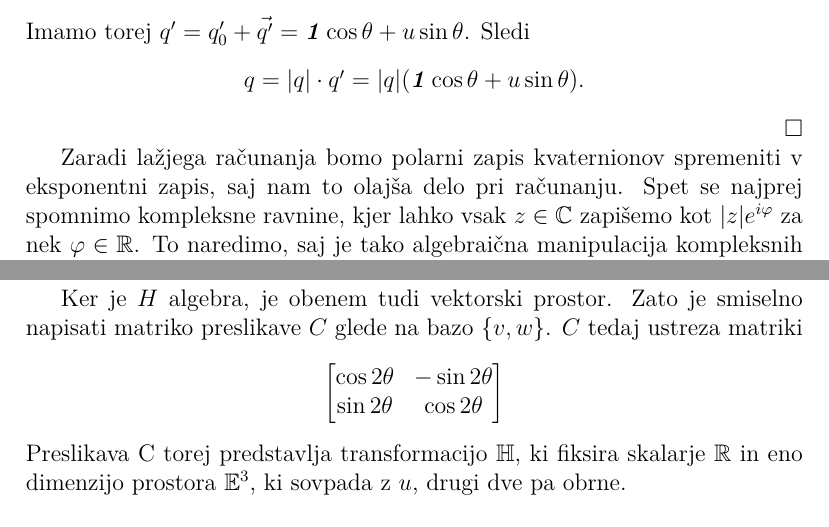
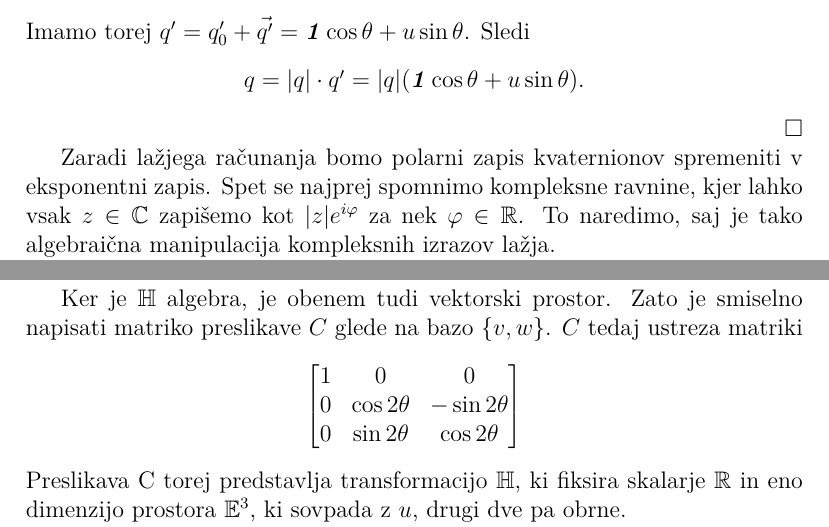
Before and after one commit to MlakarT/QuaternionRotations, a LaTeX document (RotacijeKvaternioni.tex): two parts of pages 5 and 9 of 9, joined at a grey line, cut so that both start at the same text. Compiled offline with pdfLaTeX.

Commit message:
Small updatedđ

```diff
--- a/RotacijeKvaternioni.tex
+++ b/RotacijeKvaternioni.tex
@@ -257,8 +257,7 @@ Sledi
 \end{center}
 \qed
 
-Zaradi lažjega računanja bomo polarni zapis kvaternionov spremeniti v eksponentni zapis,
-saj nam to olajša delo pri računanju. Spet se najprej spomnimo kompleksne ravnine, kjer lahko
+Zaradi lažjega računanja bomo polarni zapis kvaternionov spremeniti v eksponentni zapis. Spet se najprej spomnimo kompleksne ravnine, kjer lahko
 vsak $z \in \C$ zapišemo kot $|z|e^{i\varphi}$ za nek $\varphi \in \R$. To naredimo, saj je tako
 algebraična manipulacija kompleksnih izrazov lažja.
 
@@ -404,13 +403,14 @@ Torej če s $C$ slikamo $v$:
 Žapišemo še $w$ kot $w\cos2\theta + wu\sin2\theta = w\cos2\theta - v\sin2\theta$.
 
 \break
-Ker je $H$ algebra, je obenem tudi vektorski prostor. Zato je smiselno napisati matriko preslikave $C$ glede na bazo $\{v, w\}$.
+Ker je $\H$ algebra, je obenem tudi vektorski prostor. Zato je smiselno napisati matriko preslikave $C$ glede na bazo $\{v, w\}$.
 $C$ tedaj ustreza matriki
 \begin{center}
    $
    \begin{bmatrix}
-      \cos2\theta & -\sin2\theta \\
-      \sin2\theta & \cos2\theta
+      1 & 0 & 0 \\
+      0 & \cos2\theta & -\sin2\theta \\
+      0 & \sin2\theta & \cos2\theta
    \end{bmatrix}
    $
 \end{center}
```
Also changed, not shown: RotacijeKvaternioni.pdf, RotacijeKvaternioni.tex (10 more changed lines).
